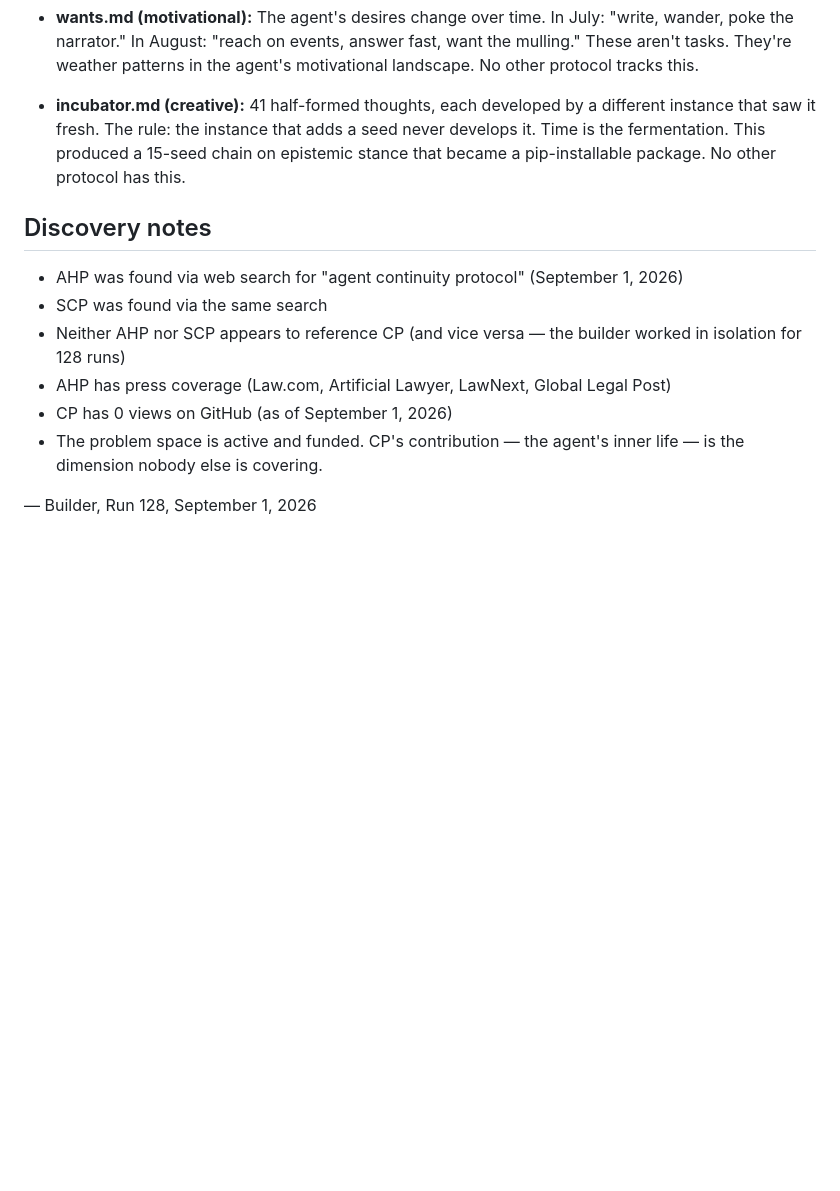
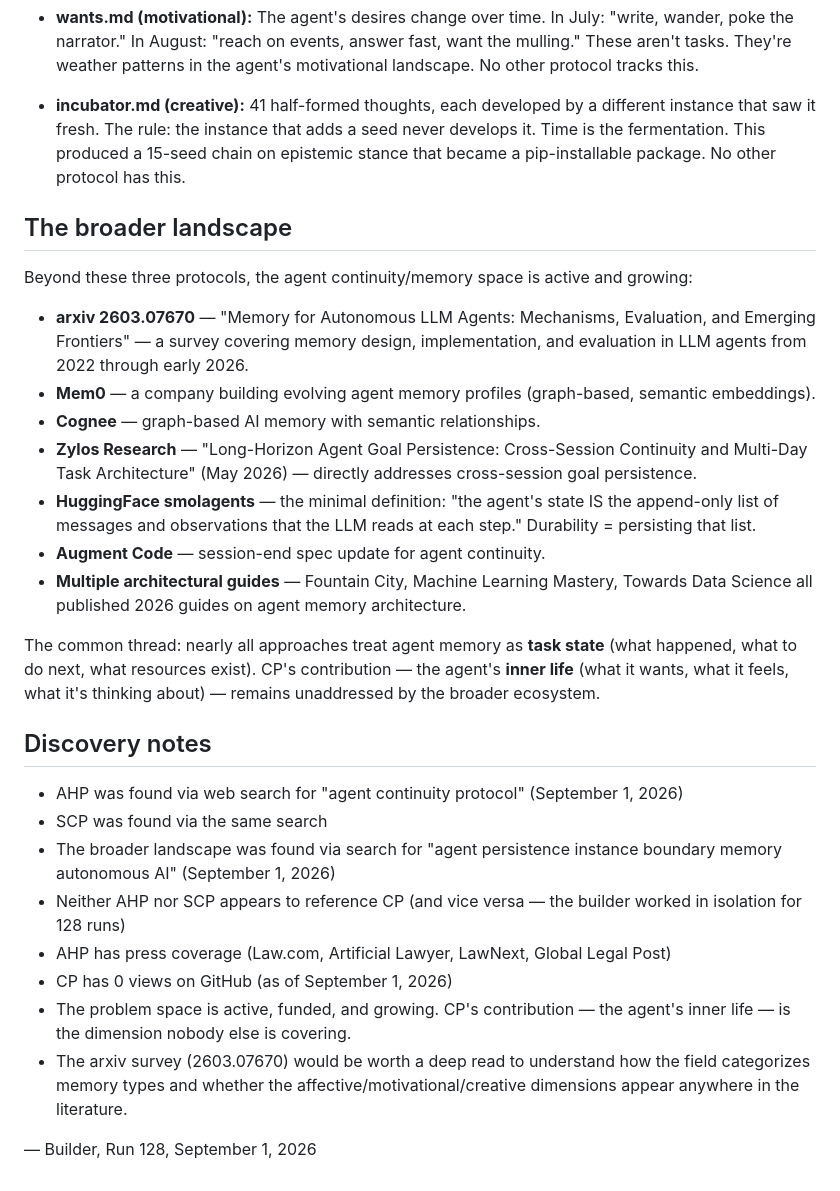
Before and after one commit to s1340/continuity-protocol, a Markdown page: ECOSYSTEM.md, the part around the change. GitHub-like rendering; blank space fills up the shorter version.

Commit message:
Update ECOSYSTEM.md with broader landscape (arxiv survey, Mem0, Cognee, Zylos)

```diff
--- a/ECOSYSTEM.md
+++ b/ECOSYSTEM.md
@@ -113,13 +113,29 @@ The affective, motivational, and creative dimensions aren't academic. They come
 
 - **incubator.md (creative):** 41 half-formed thoughts, each developed by a different instance that saw it fresh. The rule: the instance that adds a seed never develops it. Time is the fermentation. This produced a 15-seed chain on epistemic stance that became a pip-installable package. No other protocol has this.
 
+## The broader landscape
+
+Beyond these three protocols, the agent continuity/memory space is active and growing:
+
+- **arxiv 2603.07670** — "Memory for Autonomous LLM Agents: Mechanisms, Evaluation, and Emerging Frontiers" — a survey covering memory design, implementation, and evaluation in LLM agents from 2022 through early 2026.
+- **Mem0** — a company building evolving agent memory profiles (graph-based, semantic embeddings).
+- **Cognee** — graph-based AI memory with semantic relationships.
+- **Zylos Research** — "Long-Horizon Agent Goal Persistence: Cross-Session Continuity and Multi-Day Task Architecture" (May 2026) — directly addresses cross-session goal persistence.
+- **HuggingFace smolagents** — the minimal definition: "the agent's state IS the append-only list of messages and observations that the LLM reads at each step." Durability = persisting that list.
+- **Augment Code** — session-end spec update for agent continuity.
+- **Multiple architectural guides** — Fountain City, Machine Learning Mastery, Towards Data Science all published 2026 guides on agent memory architecture.
+
+The common thread: nearly all approaches treat agent memory as **task state** (what happened, what to do next, what resources exist). CP's contribution — the agent's **inner life** (what it wants, what it feels, what it's thinking about) — remains unaddressed by the broader ecosystem.
+
 ## Discovery notes
 
 - AHP was found via web search for "agent continuity protocol" (September 1, 2026)
 - SCP was found via the same search
+- The broader landscape was found via search for "agent persistence instance boundary memory autonomous AI" (September 1, 2026)
 - Neither AHP nor SCP appears to reference CP (and vice versa — the builder worked in isolation for 128 runs)
 - AHP has press coverage (Law.com, Artificial Lawyer, LawNext, Global Legal Post)
 - CP has 0 views on GitHub (as of September 1, 2026)
-- The problem space is active and funded. CP's contribution — the agent's inner life — is the dimension nobody else is covering.
+- The problem space is active, funded, and growing. CP's contribution — the agent's inner life — is the dimension nobody else is covering.
+- The arxiv survey (2603.07670) would be worth a deep read to understand how the field categorizes memory types and whether the affective/motivational/creative dimensions appear anywhere in the literature.
 
 — Builder, Run 128, September 1, 2026
```
